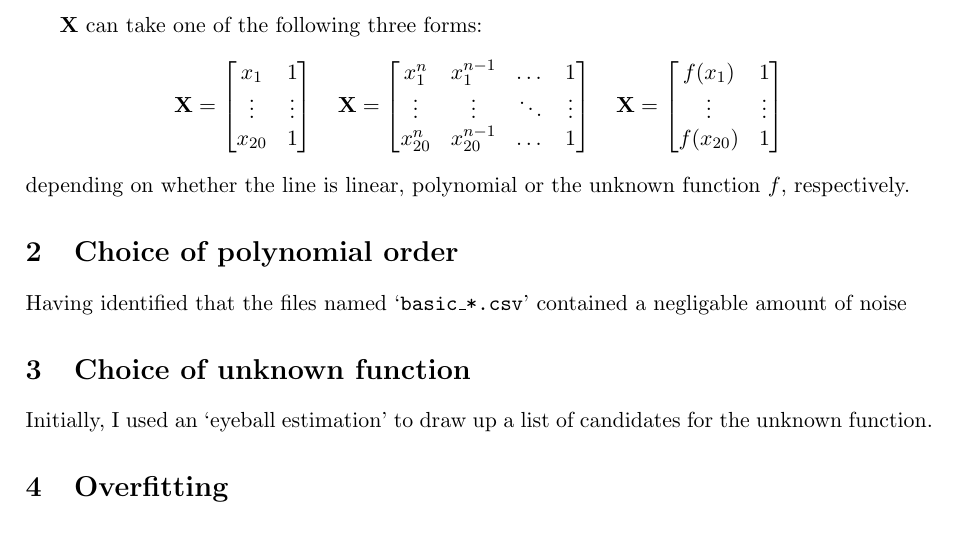
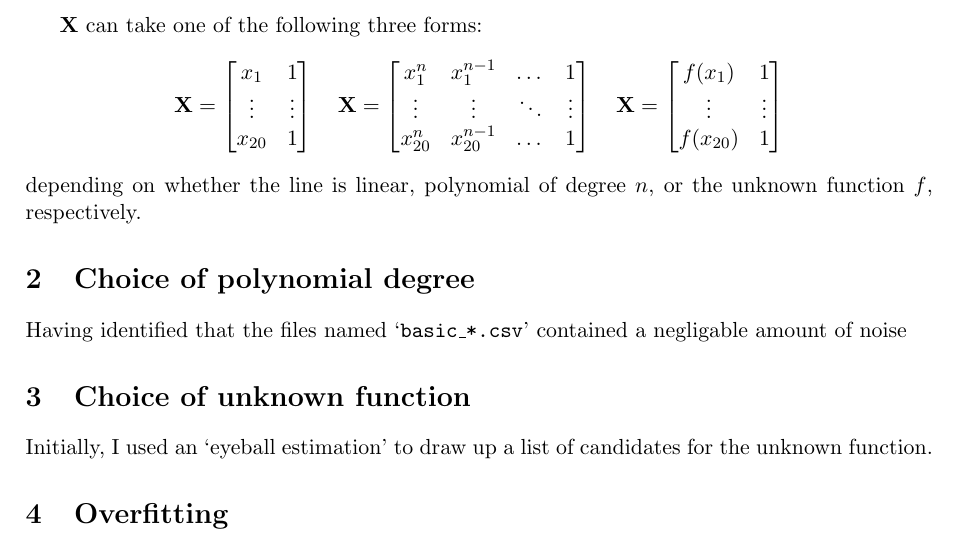
Before and after one commit to georgeherbert/an-unknown-signal, a LaTeX paper (report/report.tex): part of page 1 of 2, cut so that both start at the same text. Compiled offline with pdfLaTeX.

Commit message:
Added comment on polnomial being of degree n

```diff
--- a/report/report.tex
+++ b/report/report.tex
@@ -60,10 +60,10 @@ three forms:
     f(x_{20}) & 1 \\
 \end{bmatrix}
 \]
-depending on whether the line is linear, polynomial or
-the unknown function $f$, respectively.
+depending on whether the line is linear, polynomial of degree $n$,
+or the unknown function $f$, respectively.
 
-\section{Choice of polynomial order}
+\section{Choice of polynomial degree}
 
 Having identified that the files named `\texttt{basic\_*.csv}'
 contained a negligable amount of noise
```
Also changed, not shown: report/report.pdf.
